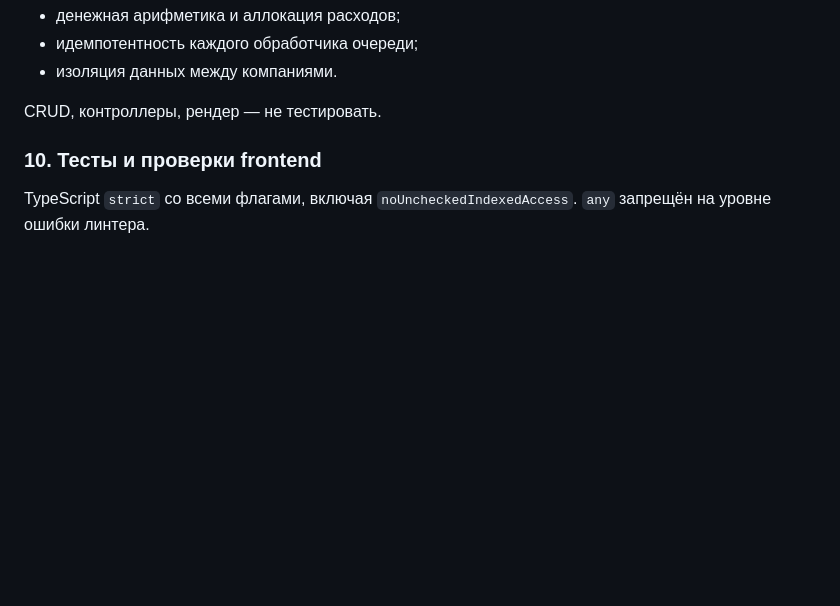
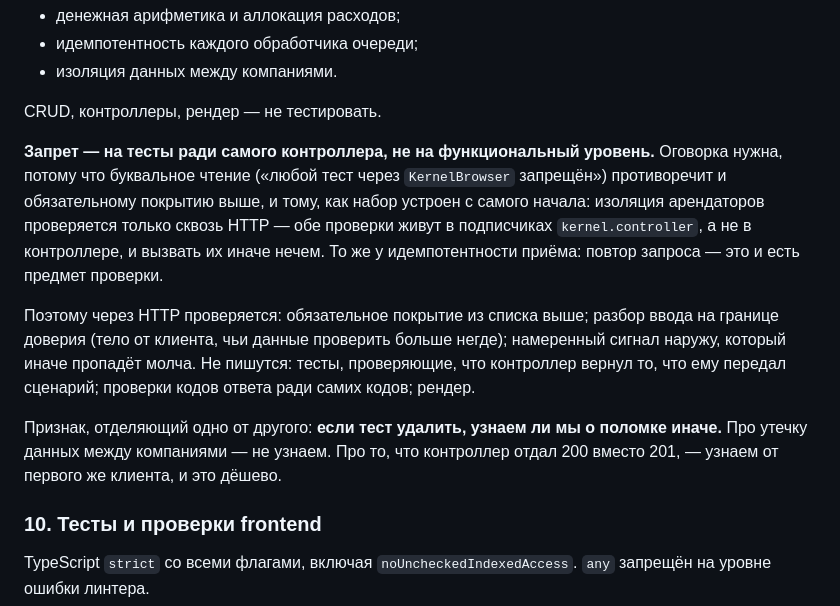
Before and after one commit to pavelsur07/app-service-analytics, a Markdown page: CLAUDE.md, the part around the change. GitHub-like rendering; blank space fills up the shorter version.

Commit message:
Уточняет §9: запрет на тесты контроллеров — не запрет функционального уровня
Замечание всплыло третьим прогоном ревью подряд, и каждый раз
отклонялось одной и той же причиной — значит, дело не в замечании,
а в правиле.

Буквальное чтение «CRUD, контроллеры, рендер — не тестировать»
запрещает любой тест через KernelBrowser. Это противоречит
обязательному покрытию из того же абзаца: изоляция арендаторов
проверяется только сквозь HTTP, потому что обе проверки живут
в подписчиках kernel.controller, а не в контроллере, и вызвать их
иначе нечем. Противоречит и практике: весь tests/Functional устроен
так с самого начала.

Записан признак, отделяющий одно от другого: если тест удалить,
узнаем ли мы о поломке иначе. Про утечку данных между компаниями —
не узнаем.

Co-Authored-By: Claude Opus 5 (1M context) <noreply@anthropic.com>

```diff
--- a/CLAUDE.md
+++ b/CLAUDE.md
@@ -334,6 +334,26 @@ Query-класс отдаёт `QueryBuilder`, а не массив.
 - изоляция данных между компаниями.
 
 CRUD, контроллеры, рендер — не тестировать.
+
+**Запрет — на тесты ради самого контроллера, не на функциональный
+уровень.** Оговорка нужна, потому что буквальное чтение («любой тест
+через `KernelBrowser` запрещён») противоречит и обязательному покрытию
+выше, и тому, как набор устроен с самого начала: изоляция арендаторов
+проверяется только сквозь HTTP — обе проверки живут в подписчиках
+`kernel.controller`, а не в контроллере, и вызвать их иначе нечем.
+То же у идемпотентности приёма: повтор запроса — это и есть предмет
+проверки.
+
+Поэтому через HTTP проверяется: обязательное покрытие из списка выше;
+разбор ввода на границе доверия (тело от клиента, чьи данные проверить
+больше негде); намеренный сигнал наружу, который иначе пропадёт молча.
+Не пишутся: тесты, проверяющие, что контроллер вернул то, что ему
+передал сценарий; проверки кодов ответа ради самих кодов; рендер.
+
+Признак, отделяющий одно от другого: **если тест удалить, узнаем ли мы
+о поломке иначе.** Про утечку данных между компаниями — не узнаем.
+Про то, что контроллер отдал 200 вместо 201, — узнаем от первого же
+клиента, и это дёшево.
 
 ### 10. Тесты и проверки frontend
 
```
